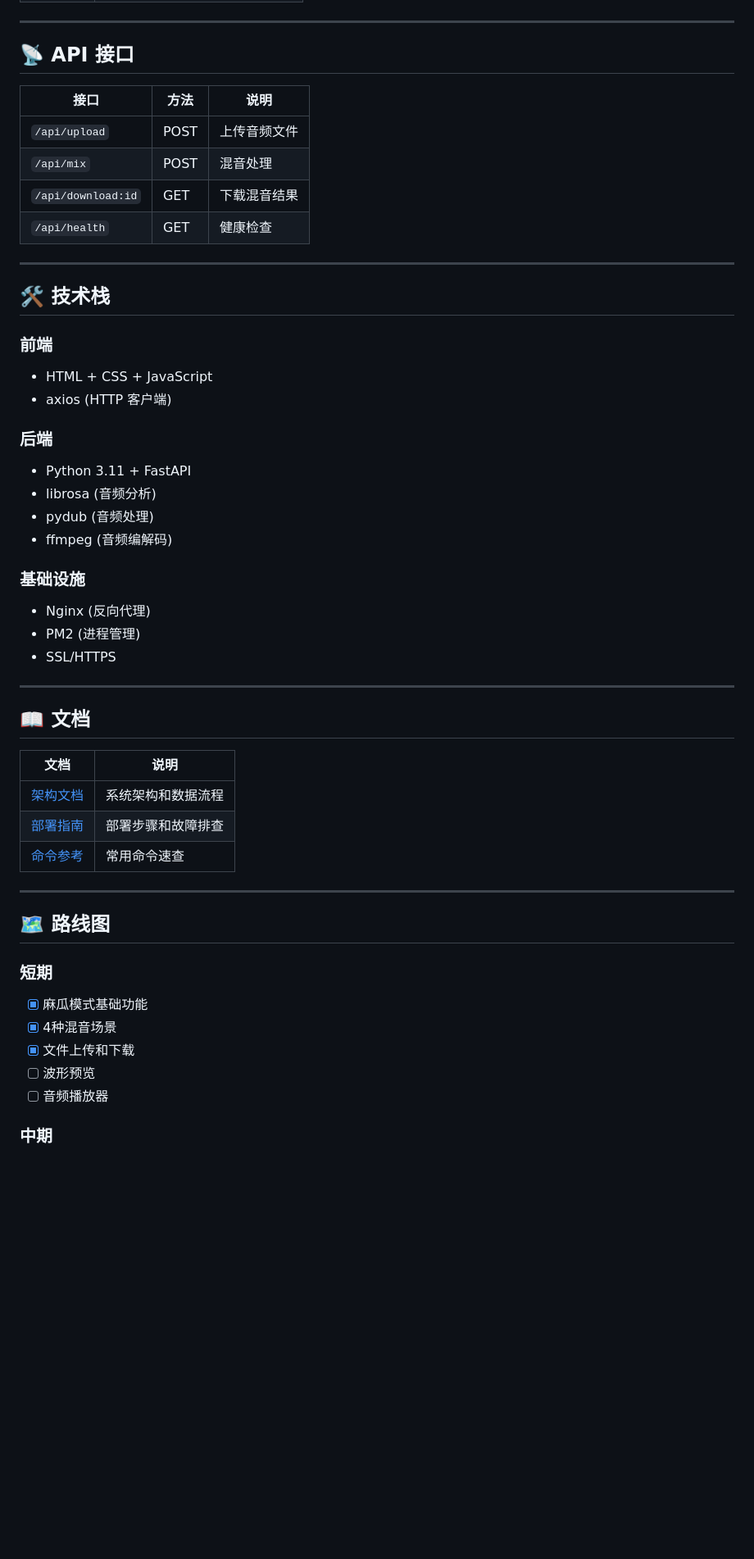
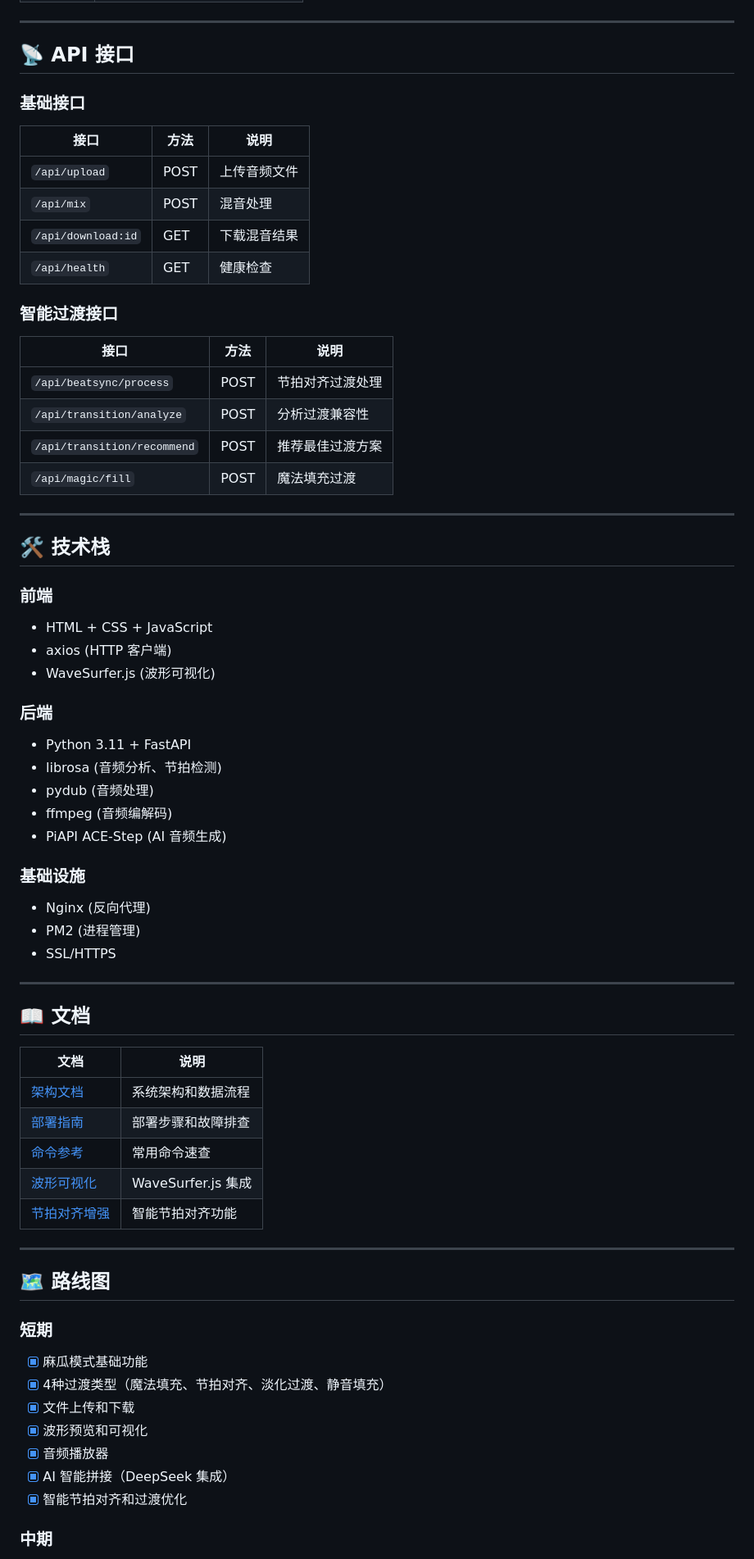
Before and after one commit to al90slj23/BigEyeMix, a Markdown page: README.md, the part around one of its changes. Shown at 82% size. Drawn GitHub-style; blank space fills up the shorter version.

Commit message:
docs: 更新 README 文档，添加节拍对齐功能说明

```diff
--- a/README.md
+++ b/README.md
@@ -91,12 +91,21 @@ BigEyeMix/
 
 ## 📡 API 接口
 
+### 基础接口
 | 接口 | 方法 | 说明 |
 |------|------|------|
 | `/api/upload` | POST | 上传音频文件 |
 | `/api/mix` | POST | 混音处理 |
 | `/api/download:id` | GET | 下载混音结果 |
 | `/api/health` | GET | 健康检查 |
+
+### 智能过渡接口
+| 接口 | 方法 | 说明 |
+|------|------|------|
+| `/api/beatsync/process` | POST | 节拍对齐过渡处理 |
+| `/api/transition/analyze` | POST | 分析过渡兼容性 |
+| `/api/transition/recommend` | POST | 推荐最佳过渡方案 |
+| `/api/magic/fill` | POST | 魔法填充过渡 |
 
 ---
 
@@ -105,12 +114,14 @@ BigEyeMix/
 ### 前端
 - HTML + CSS + JavaScript
 - axios (HTTP 客户端)
+- WaveSurfer.js (波形可视化)
 
 ### 后端
 - Python 3.11 + FastAPI
-- librosa (音频分析)
+- librosa (音频分析、节拍检测)
 - pydub (音频处理)
 - ffmpeg (音频编解码)
+- PiAPI ACE-Step (AI 音频生成)
 
 ### 基础设施
 - Nginx (反向代理)
@@ -123,9 +134,11 @@ BigEyeMix/
 
 | 文档 | 说明 |
 |------|------|
-| [架构文档](docs/01.arch.structure.md) | 系统架构和数据流程 |
-| [部署指南](docs/02.deploy.guide.md) | 部署步骤和故障排查 |
-| [命令参考](docs/03.reference.commands.md) | 常用命令速查 |
+| [架构文档](docs/references/01.arch.structure.md) | 系统架构和数据流程 |
+| [部署指南](docs/references/02.deploy.guide.md) | 部署步骤和故障排查 |
+| [命令参考](docs/references/03.reference.commands.md) | 常用命令速查 |
+| [波形可视化](docs/references/04.wavesurfer.waveform.md) | WaveSurfer.js 集成 |
+| [节拍对齐增强](docs/references/05.beatsync.enhancement.md) | 智能节拍对齐功能 |
 
 ---
 
@@ -133,9 +146,11 @@ BigEyeMix/
 
 ### 短期
 - [x] 麻瓜模式基础功能
-- [x] 4种混音场景
+- [x] 4种过渡类型（魔法填充、节拍对齐、淡化过渡、静音填充）
 - [x] 文件上传和下载
-- [ ] 波形预览
-- [ ] 音频播放器
+- [x] 波形预览和可视化
+- [x] 音频播放器
+- [x] AI 智能拼接（DeepSeek 集成）
+- [x] 智能节拍对齐和过渡优化
 
 ### 中期
```
Also changed, not shown: other parts of README.md (+4 -1 lines).
